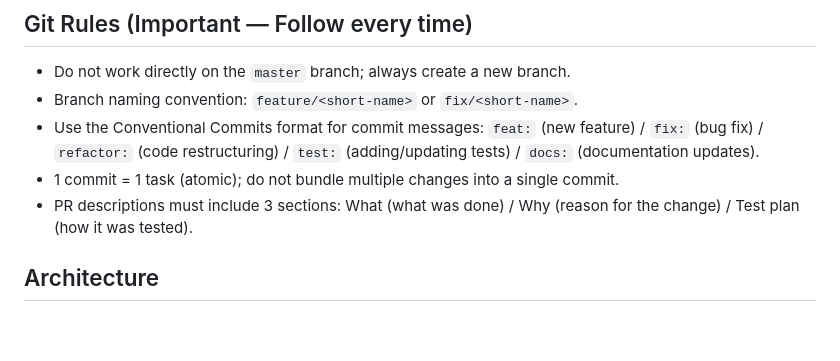
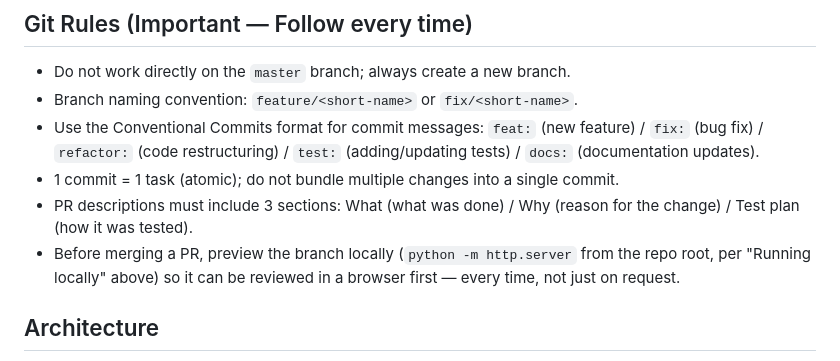
Before and after one commit to pakornpiam/pk-makes, a Markdown page: CLAUDE.md, the part around the change. Drawn GitHub-style; blank space fills up the shorter version.

Commit message:
docs: require local preview before merging a PR (#5)
Formalizes the local-review-before-merge workflow already followed
this session as a standing Git Rule.

```diff
--- a/CLAUDE.md
+++ b/CLAUDE.md
@@ -40,6 +40,9 @@ deploys. Live at `pkmakes.pkroaming.com` (custom domain, CNAME to
   commit.
 - PR descriptions must include 3 sections: What (what was done) / Why
   (reason for the change) / Test plan (how it was tested).
+- Before merging a PR, preview the branch locally (`python -m http.server`
+  from the repo root, per "Running locally" above) so it can be reviewed in
+  a browser first — every time, not just on request.
 
 ## Architecture
 
```
